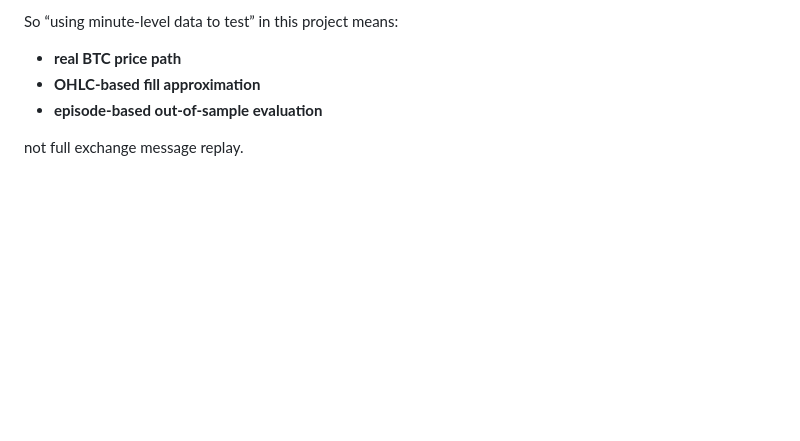
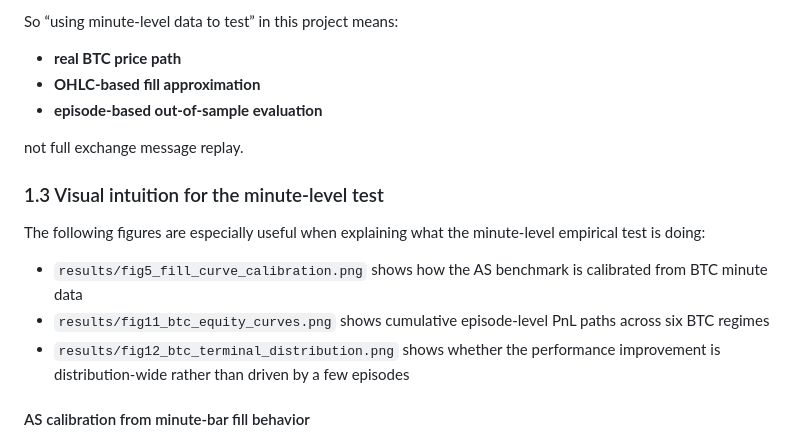
Before and after one commit to Haoyu-tech/Hybrid-Reinforcement-Learning-with-an-Avellaneda--Stoikov-Backbone, a Markdown page: README.md, the part around one of its changes. GitHub-like rendering; blank space fills up the shorter version.

```diff
--- a/README.md
+++ b/README.md
@@ -154,3 +168,17 @@ So “using minute-level data to test” in this project means:
 - **episode-based out-of-sample evaluation**
 
 not full exchange message replay.
+
+### 1.3 Visual intuition for the minute-level test
+
+The following figures are especially useful when explaining what the minute-level empirical test is doing:
+
+- `results/fig5_fill_curve_calibration.png`
+  shows how the AS benchmark is calibrated from BTC minute data
+- `results/fig11_btc_equity_curves.png`
+  shows cumulative episode-level PnL paths across six BTC regimes
+- `results/fig12_btc_terminal_distribution.png`
+  shows whether the performance improvement is distribution-wide rather than driven by a few episodes
+
+#### AS calibration from minute-bar fill behavior
+
```
Also changed, not shown: other parts of README.md (+25 -0 lines).
